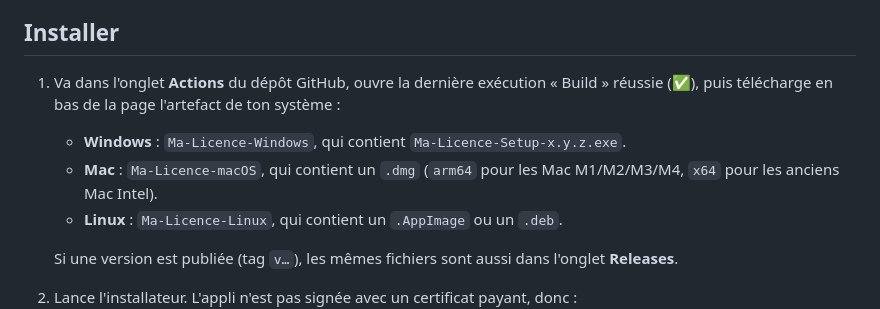
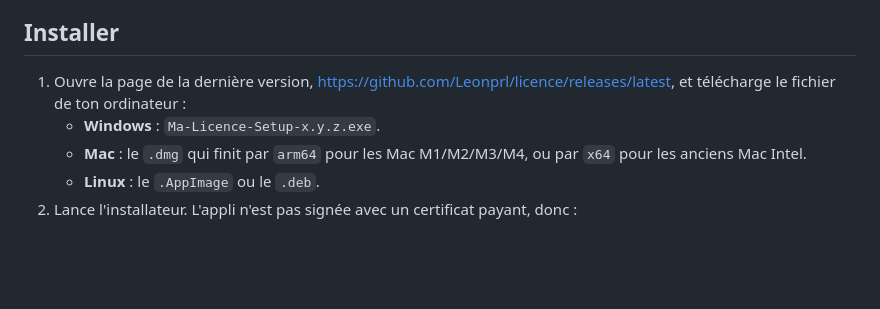
Before and after one commit to Leonprl/licence, a Markdown page: README.md, the part around the change. Rendered like a GitHub page; blank space fills up the shorter version.

Commit message:
Point the install instructions to the Releases page
Co-Authored-By: Claude Opus 5.5 <noreply@anthropic.com>
Claude-Session: https://claude.ai/code/session_01Sovdgbq22oa5ziH9FJ6h4N

```diff
--- a/README.md
+++ b/README.md
@@ -14,12 +14,10 @@ Tout reste sur ton ordinateur : l'appli ne modifie rien sur Moodle ni dans ta bo
 
 ## Installer
 
-1. Va dans l'onglet **Actions** du dépôt GitHub, ouvre la dernière exécution « Build » réussie (✅), puis télécharge en bas de la page l'artefact de ton système :
-   - **Windows** : `Ma-Licence-Windows`, qui contient `Ma-Licence-Setup-x.y.z.exe`.
-   - **Mac** : `Ma-Licence-macOS`, qui contient un `.dmg` (`arm64` pour les Mac M1/M2/M3/M4, `x64` pour les anciens Mac Intel).
-   - **Linux** : `Ma-Licence-Linux`, qui contient un `.AppImage` ou un `.deb`.
-
-   Si une version est publiée (tag `v…`), les mêmes fichiers sont aussi dans l'onglet **Releases**.
+1. Ouvre la page de la dernière version, <https://github.com/Leonprl/licence/releases/latest>, et télécharge le fichier de ton ordinateur :
+   - **Windows** : `Ma-Licence-Setup-x.y.z.exe`.
+   - **Mac** : le `.dmg` qui finit par `arm64` pour les Mac M1/M2/M3/M4, ou par `x64` pour les anciens Mac Intel.
+   - **Linux** : le `.AppImage` ou le `.deb`.
 2. Lance l'installateur. L'appli n'est pas signée avec un certificat payant, donc :
    - **Windows** affiche « Windows a protégé votre ordinateur » : clique sur *Informations complémentaires*, puis *Exécuter quand même*.
    - **Mac** : glisse l'appli dans *Applications*. Si macOS dit qu'elle « est endommagée » ou « ne peut pas être ouverte », ouvre le Terminal et tape :
```
